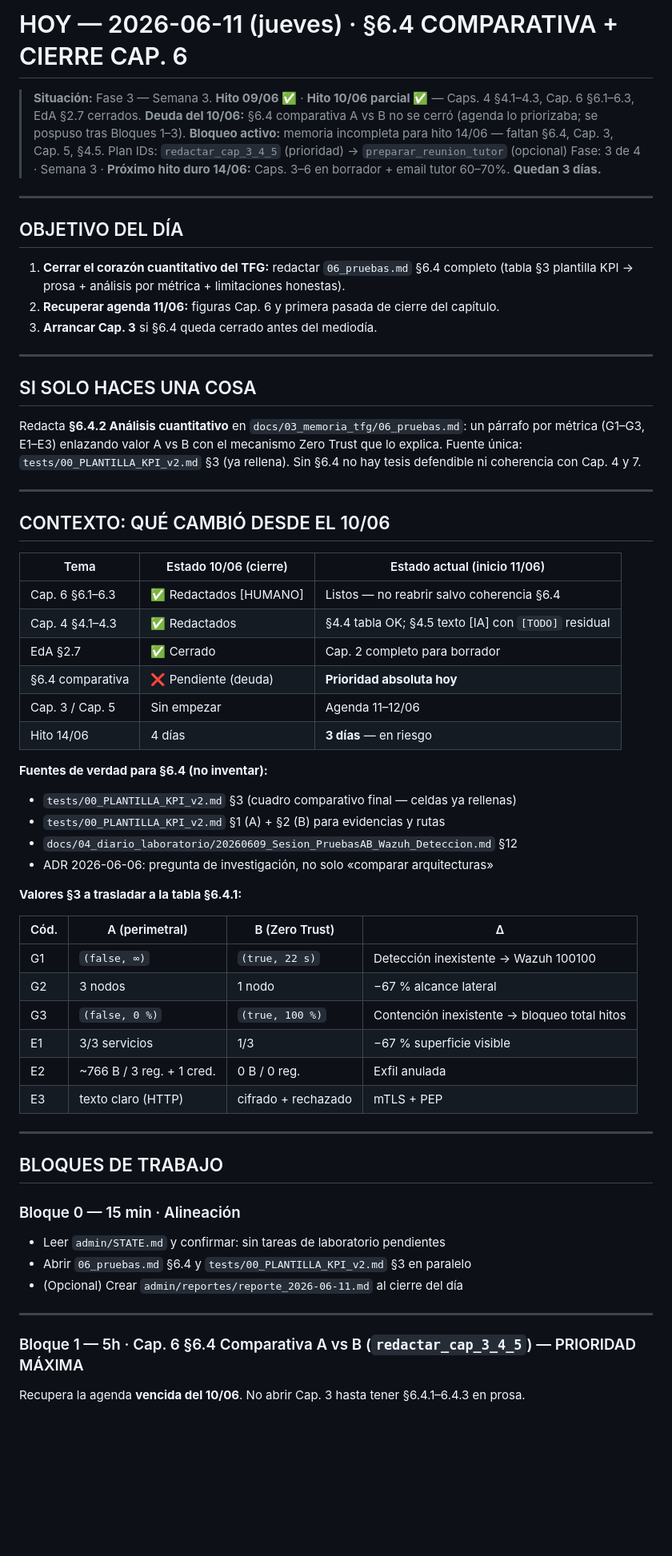
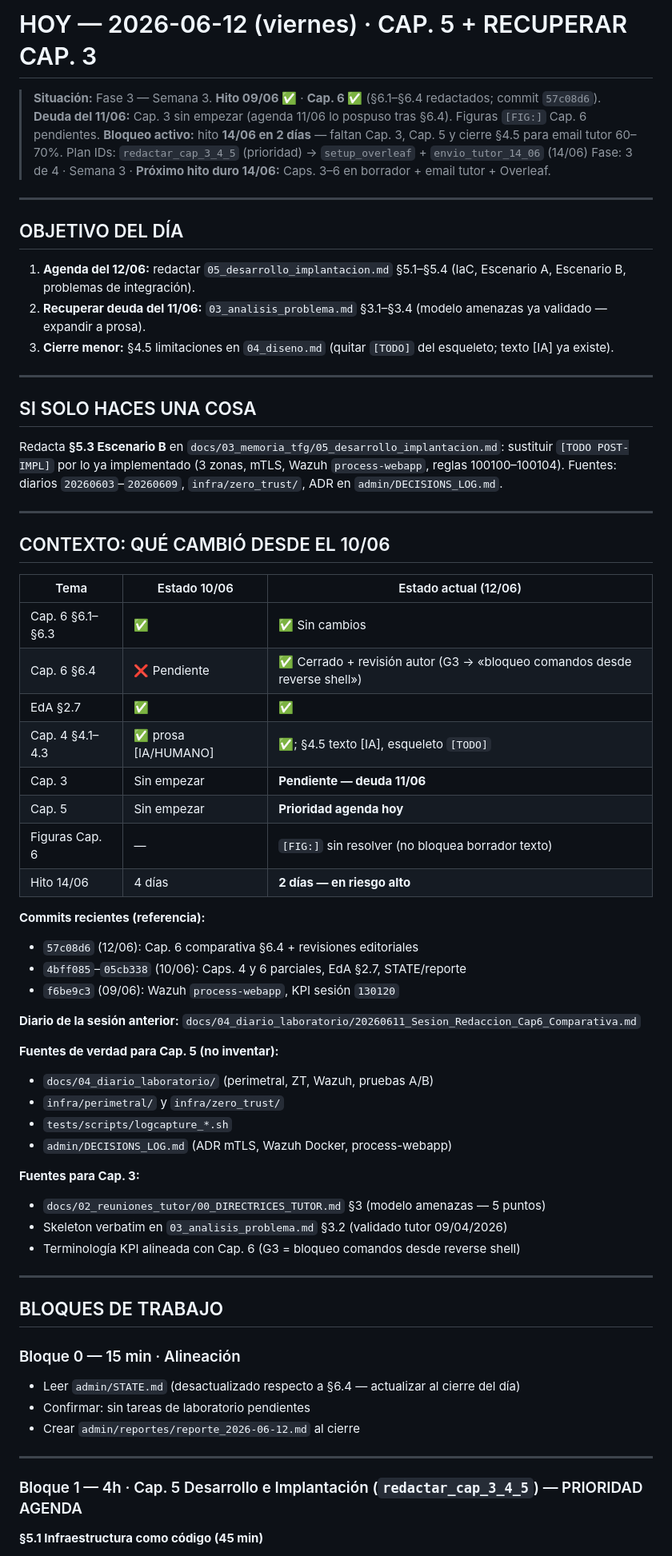
Before and after one commit to Coryy82/TFG-ZeroTrust, a Markdown page: admin/HOY.md, the part around one of its changes. Shown at 80% size. Rendered like a GitHub page; blank space fills up the shorter version.

```diff
--- a/admin/HOY.md
+++ b/admin/HOY.md
@@ -1,55 +1,60 @@
-# HOY — 2026-06-11 (jueves) · §6.4 COMPARATIVA + CIERRE CAP. 6
+# HOY — 2026-06-12 (viernes) · CAP. 5 + RECUPERAR CAP. 3
 
-> **Situación:** Fase 3 — Semana 3. **Hito 09/06 ✅** · **Hito 10/06 parcial ✅** — Caps. 4 §4.1–4.3, Cap. 6 §6.1–6.3, EdA §2.7 cerrados.
-> **Deuda del 10/06:** §6.4 comparativa A vs B no se cerró (agenda lo priorizaba; se pospuso tras Bloques 1–3).
-> **Bloqueo activo:** memoria incompleta para hito 14/06 — faltan §6.4, Cap. 3, Cap. 5, §4.5.
-> Plan IDs: `redactar_cap_3_4_5` (prioridad) → `preparar_reunion_tutor` (opcional)
-> Fase: 3 de 4 · Semana 3 · **Próximo hito duro 14/06:** Caps. 3–6 en borrador + email tutor 60–70%. **Quedan 3 días.**
+> **Situación:** Fase 3 — Semana 3. **Hito 09/06 ✅** · **Cap. 6 ✅** (§6.1–§6.4 redactados; commit `57c08d6`).
+> **Deuda del 11/06:** Cap. 3 sin empezar (agenda 11/06 lo pospuso tras §6.4). Figuras `[FIG:]` Cap. 6 pendientes.
+> **Bloqueo activo:** hito **14/06 en 2 días** — faltan Cap. 3, Cap. 5 y cierre §4.5 para email tutor 60–70%.
+> Plan IDs: `redactar_cap_3_4_5` (prioridad) → `setup_overleaf` + `envio_tutor_14_06` (14/06)
+> Fase: 3 de 4 · Semana 3 · **Próximo hito duro 14/06:** Caps. 3–6 en borrador + email tutor + Overleaf.
 
 ---
 
 ## OBJETIVO DEL DÍA
 
-1. **Cerrar el corazón cuantitativo del TFG:** redactar `06_pruebas.md` §6.4 completo (tabla §3 plantilla KPI → prosa + análisis por métrica + limitaciones honestas).
-2. **Recuperar agenda 11/06:** figuras Cap. 6 y primera pasada de cierre del capítulo.
-3. **Arrancar Cap. 3** si §6.4 queda cerrado antes del mediodía.
+1. **Agenda del 12/06:** redactar `05_desarrollo_implantacion.md` §5.1–§5.4 (IaC, Escenario A, Escenario B, problemas de integración).
+2. **Recuperar deuda del 11/06:** `03_analisis_problema.md` §3.1–§3.4 (modelo amenazas ya validado — expandir a prosa).
+3. **Cierre menor:** §4.5 limitaciones en `04_diseno.md` (quitar `[TODO]` del esqueleto; texto [IA] ya existe).
 
 ---
 
 ## SI SOLO HACES UNA COSA
 
-Redacta **§6.4.2 Análisis cuantitativo** en `docs/03_memoria_tfg/06_pruebas.md`: un párrafo por métrica (G1–G3, E1–E3) enlazando valor A vs B con el mecanismo Zero Trust que lo explica. Fuente única: `tests/00_PLANTILLA_KPI_v2.md` §3 (ya rellena). Sin §6.4 no hay tesis defendible ni coherencia con Cap. 4 y 7.
+Redacta **§5.3 Escenario B** en `docs/03_memoria_tfg/05_desarrollo_implantacion.md`: sustituir `[TODO POST-IMPL]` por lo ya implementado (3 zonas, mTLS, Wazuh `process-webapp`, reglas 100100–100104). Fuentes: diarios `20260603`–`20260609`, `infra/zero_trust/`, ADR en `admin/DECISIONS_LOG.md`.
 
 ---
 
 ## CONTEXTO: QUÉ CAMBIÓ DESDE EL 10/06
 
-| Tema | Estado 10/06 (cierre) | Estado actual (inicio 11/06) |
-|------|------------------------|------------------------------|
-| Cap. 6 §6.1–6.3 | ✅ Redactados [HUMANO] | Listos — no reabrir salvo coherencia §6.4 |
-| Cap. 4 §4.1–4.3 | ✅ Redactados | §4.4 tabla OK; §4.5 texto [IA] con `[TODO]` residual |
-| EdA §2.7 | ✅ Cerrado | Cap. 2 completo para borrador |
-| §6.4 comparativa | ❌ Pendiente (deuda) | **Prioridad absoluta hoy** |
-| Cap. 3 / Cap. 5 | Sin empezar | Agenda 11–12/06 |
-| Hito 14/06 | 4 días | **3 días** — en riesgo |
+| Tema | Estado 10/06 | Estado actual (12/06) |
+|------|--------------|------------------------|
+| Cap. 6 §6.1–§6.3 | ✅ | ✅ Sin cambios |
+| Cap. 6 §6.4 | ❌ Pendiente | ✅ Cerrado + revisión autor (G3 → «bloqueo comandos desde reverse shell») |
+| EdA §2.7 | ✅ | ✅ |
+| Cap. 4 §4.1–4.3 | ✅ prosa [IA/HUMANO] | ✅; §4.5 texto [IA], esqueleto `[TODO]` |
+| Cap. 3 | Sin empezar | **Pendiente — deuda 11/06** |
+| Cap. 5 | Sin empezar | **Prioridad agenda hoy** |
+| Figuras Cap. 6 | — | `[FIG:]` sin resolver (no bloquea borrador texto) |
+| Hito 14/06 | 4 días | **2 días — en riesgo alto** |
 
-**Fuentes de verdad para §6.4 (no inventar):**
+**Commits recientes (referencia):**
 
-- `tests/00_PLANTILLA_KPI_v2.md` §3 (cuadro comparativo final — celdas ya rellenas)
-- `tests/00_PLANTILLA_KPI_v2.md` §1 (A) + §2 (B) para evidencias y rutas
-- `docs/04_diario_laboratorio/20260609_Sesion_PruebasAB_Wazuh_Deteccion.md` §12
-- ADR 2026-06-06: pregunta de investigación, no solo «comparar arquitecturas»
+- `57c08d6` (12/06): Cap. 6 comparativa §6.4 + revisiones editoriales
+- `4bff085`–`05cb338` (10/06): Caps. 4 y 6 parciales, EdA §2.7, STATE/reporte
+- `f6be9c3` (09/06): Wazuh `process-webapp`, KPI sesión `130120`
 
-**Valores §3 a trasladar a la tabla §6.4.1:**
+**Diario de la sesión anterior:** `docs/04_diario_laboratorio/20260611_Sesion_Redaccion_Cap6_Comparativa.md`
 
-| Cód. | A (perimetral) | B (Zero Trust) | Δ |
-|------|----------------|----------------|---|
-| G1 | `(false, ∞)` | `(true, 22 s)` | Detección inexistente → Wazuh 100100 |
-| G2 | 3 nodos | 1 nodo | −67 % alcance lateral |
-| G3 | `(false, 0 %)` | `(true, 100 %)` | Contención inexistente → bloqueo total hitos |
-| E1 | 3/3 servicios | 1/3 | −67 % superficie visible |
-| E2 | ~766 B / 3 reg. + 1 cred. | 0 B / 0 reg. | Exfil anulada |
-| E3 | texto claro (HTTP) | cifrado + rechazado | mTLS + PEP |
+**Fuentes de verdad para Cap. 5 (no inventar):**
+
+- `docs/04_diario_laboratorio/` (perimetral, ZT, Wazuh, pruebas A/B)
+- `infra/perimetral/` y `infra/zero_trust/`
+- `tests/scripts/logcapture_*.sh`
+- `admin/DECISIONS_LOG.md` (ADR mTLS, Wazuh Docker, process-webapp)
+
+**Fuentes para Cap. 3:**
+
+- `docs/02_reuniones_tutor/00_DIRECTRICES_TUTOR.md` §3 (modelo amenazas — 5 puntos)
+- Skeleton verbatim en `03_analisis_problema.md` §3.2 (validado tutor 09/04/2026)
+- Terminología KPI alineada con Cap. 6 (G3 = bloqueo comandos desde reverse shell)
 
 ---
 
@@ -57,13 +62,13 @@ Redacta **§6.4.2 Análisis cuantitativo** en `docs/03_memoria_tfg/06_pruebas.md
 
 ### Bloque 0 — 15 min · Alineación
 
-- Leer `admin/STATE.md` y confirmar: sin tareas de laboratorio pendientes
-- Abrir `06_pruebas.md` §6.4 y `tests/00_PLANTILLA_KPI_v2.md` §3 en paralelo
-- (Opcional) Crear `admin/reportes/reporte_2026-06-11.md` al cierre del día
+- Leer `admin/STATE.md` (desactualizado respecto a §6.4 — actualizar al cierre del día)
+- Confirmar: sin tareas de laboratorio pendientes
+- Crear `admin/reportes/reporte_2026-06-12.md` al cierre
 
 ---
 
-### Bloque 1 — 5h · Cap. 6 §6.4 Comparativa A vs B (`redactar_cap_3_4_5`) — PRIORIDAD MÁXIMA
+### Bloque 1 — 4h · Cap. 5 Desarrollo e Implantación (`redactar_cap_3_4_5`) — PRIORIDAD AGENDA
 
-Recupera la agenda **vencida del 10/06**. No abrir Cap. 3 hasta tener §6.4.1–6.4.3 en prosa.
+**§5.1 Infraestructura como código (45 min)**
 
```
Also changed, not shown: other parts of admin/HOY.md (+43 -52 lines), admin/STATE.md (+16 -14 lines).
